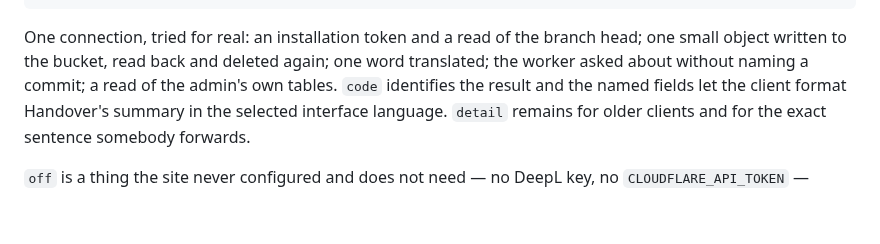
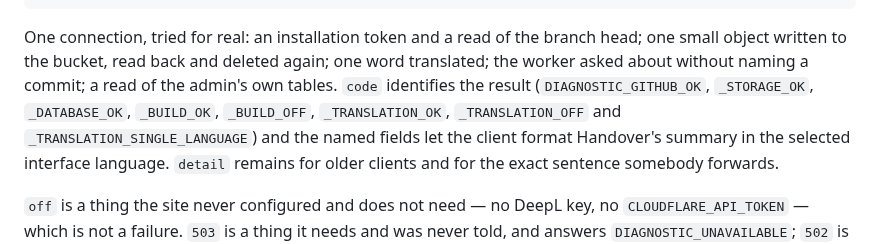
Before and after one commit to MartinConde/handover, a Markdown page: docs/admin-api-settings.md, the part around the change. Rendered like a GitHub page; blank space fills up the shorter version.

```diff
--- a/docs/admin-api-settings.md
+++ b/docs/admin-api-settings.md
@@ -31,7 +31,9 @@ POST /admin/api/checks/database      →  { "ok": true, "code", "detail", "versi
 
 One connection, tried for real: an installation token and a read of the branch head; one small
 object written to the bucket, read back and deleted again; one word translated; the worker asked
-about without naming a commit; a read of the admin's own tables. `code` identifies the result and
+about without naming a commit; a read of the admin's own tables. `code` identifies the result
+(`DIAGNOSTIC_GITHUB_OK`, `_STORAGE_OK`, `_DATABASE_OK`, `_BUILD_OK`, `_BUILD_OFF`, `_TRANSLATION_OK`,
+`_TRANSLATION_OFF` and `_TRANSLATION_SINGLE_LANGUAGE`) and
 the named fields let the client format Handover's summary in the selected interface language.
 `detail` remains for older clients and for the exact sentence somebody forwards.
 
```
Also changed, not shown: docs/admin-api.md (+18 -2 lines).
